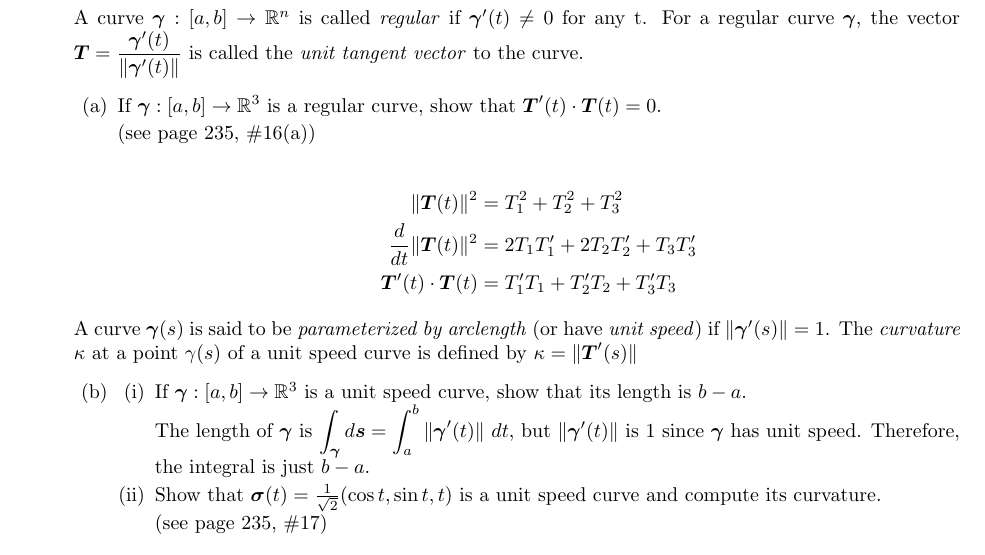
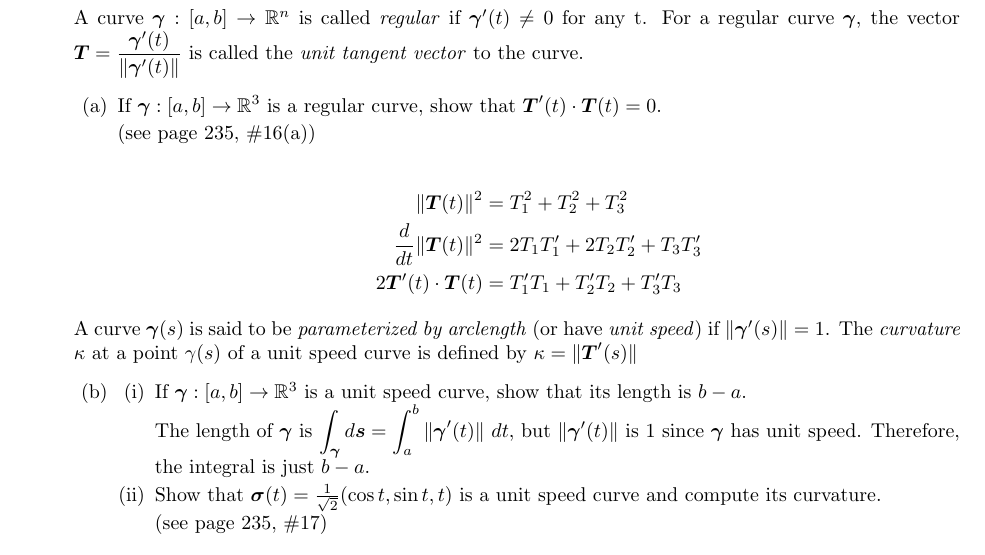
Before and after one commit to poonkeegan/school, a LaTeX document (matb42/a4.tex): part of page 1 of 8, cut so that both start at the same text. Compiled offline with pdfLaTeX.

Commit message:
Tue Feb  6 16:29:07 EST 2018

```diff
--- a/matb42/a4.tex
+++ b/matb42/a4.tex
@@ -39,7 +39,7 @@ Feb 13th 2018}
                 \begin{align*}
                     \norm{\boldsymbol{T}(t)}^2 &= T_1^2 + T_2^2 + T_3^2 \\
                     \deriv{t} \norm{\boldsymbol{T}(t)}^2 &= 2 T_1T'_1 + 2T_2T'_2 + T_3T'_3 \\
-                    \boldsymbol{T}'(t) \cdot \boldsymbol{T}(t) &= T'_1T_1 + T'_2 T_2 + T'_3 T_3
+                    2 \boldsymbol{T}'(t) \cdot \boldsymbol{T}(t) &= T'_1T_1 + T'_2 T_2 + T'_3 T_3
                 \end{align*}
         \end{enumerate}
         A curve $\gam (s)$ is said to be \textit{parameterized by arclength} (or have \textit{unit speed}) if $\norm{\gam '(s)} = 1$. The \textit{curvature} $\kappa$ at a point $\gamma(s)$ of a unit speed curve is defined by $\kappa = \norm{\boldsymbol{T}'(s)}$
```
Also changed, not shown: matb42/a4.pdf.
